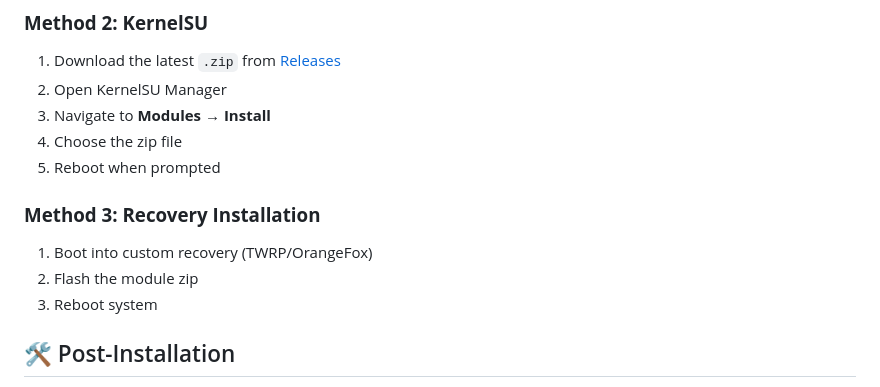
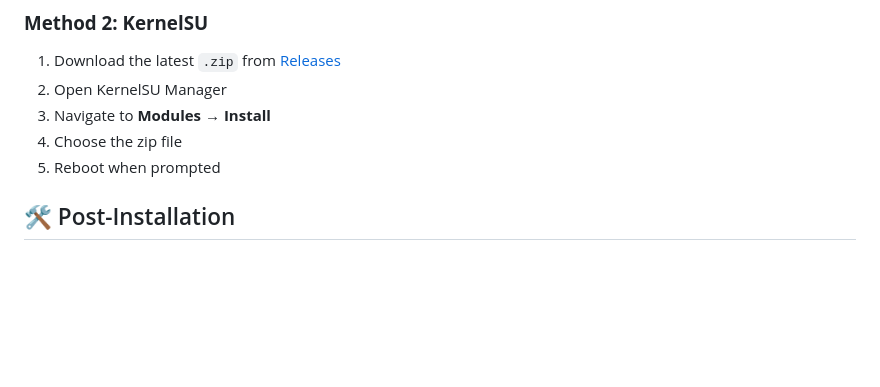
Before and after one commit to artproducer/gboardlite, a Markdown page: README.md, the part around the change. Rendered like a GitHub page; blank space fills up the shorter version.

```diff
--- a/README.md
+++ b/README.md
@@ -56,11 +56,6 @@ Transform your typing experience with Gboard Lite - a streamlined version of Goo
 3. Navigate to **Modules** → **Install**
 4. Choose the zip file
 5. Reboot when prompted
-
-### **Method 3: Recovery Installation**
-1. Boot into custom recovery (TWRP/OrangeFox)
-2. Flash the module zip
-3. Reboot system
 
 ## 🛠️ Post-Installation
 
```
